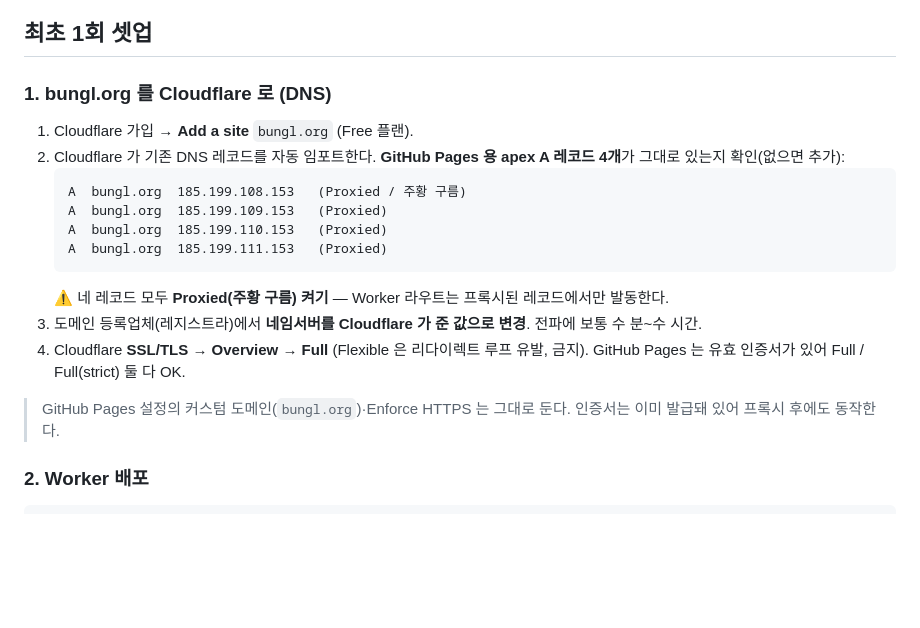
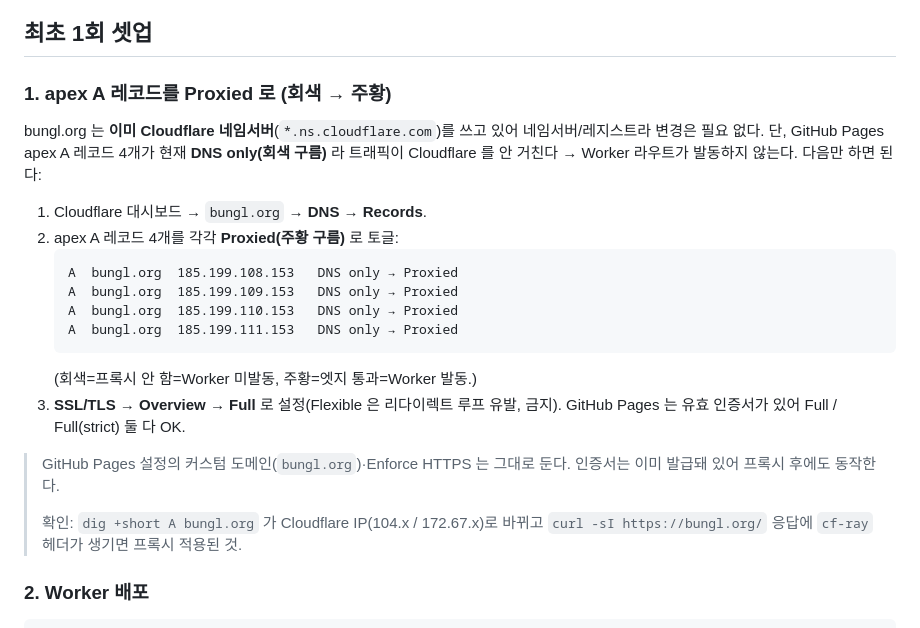
Before and after one commit to Sin-Flower/bungl-legal, a Markdown page: worker/README.md, the part around the change. Drawn GitHub-style; blank space fills up the shorter version.

Commit message:
docs(worker): bungl.org 는 이미 Cloudflare NS — 회색→주황 토글만 필요하게 정정

````diff
--- a/worker/README.md
+++ b/worker/README.md
@@ -30,25 +30,29 @@ bungl.org 는 정적 GitHub Pages 라 `/c/`, `/b/` 가 **모든 링크에 같은
 
 ## 최초 1회 셋업
 
-### 1. bungl.org 를 Cloudflare 로 (DNS)
-1. Cloudflare 가입 → **Add a site** `bungl.org` (Free 플랜).
-2. Cloudflare 가 기존 DNS 레코드를 자동 임포트한다. **GitHub Pages 용 apex A
-   레코드 4개**가 그대로 있는지 확인(없으면 추가):
+### 1. apex A 레코드를 Proxied 로 (회색 → 주황)
+bungl.org 는 **이미 Cloudflare 네임서버**(`*.ns.cloudflare.com`)를 쓰고 있어
+네임서버/레지스트라 변경은 필요 없다. 단, GitHub Pages apex A 레코드 4개가 현재
+**DNS only(회색 구름)** 라 트래픽이 Cloudflare 를 안 거친다 → Worker 라우트가
+발동하지 않는다. 다음만 하면 된다:
+
+1. Cloudflare 대시보드 → `bungl.org` → **DNS → Records**.
+2. apex A 레코드 4개를 각각 **Proxied(주황 구름)** 로 토글:
    ```
-   A  bungl.org  185.199.108.153   (Proxied / 주황 구름)
-   A  bungl.org  185.199.109.153   (Proxied)
-   A  bungl.org  185.199.110.153   (Proxied)
-   A  bungl.org  185.199.111.153   (Proxied)
+   A  bungl.org  185.199.108.153   DNS only → Proxied
+   A  bungl.org  185.199.109.153   DNS only → Proxied
+   A  bungl.org  185.199.110.153   DNS only → Proxied
+   A  bungl.org  185.199.111.153   DNS only → Proxied
    ```
-   ⚠️ 네 레코드 모두 **Proxied(주황 구름) 켜기** — Worker 라우트는 프록시된
-   레코드에서만 발동한다.
-3. 도메인 등록업체(레지스트라)에서 **네임서버를 Cloudflare 가 준 값으로 변경**.
-   전파에 보통 수 분~수 시간.
-4. Cloudflare **SSL/TLS → Overview → Full** (Flexible 은 리다이렉트 루프 유발, 금지).
+   (회색=프록시 안 함=Worker 미발동, 주황=엣지 통과=Worker 발동.)
+3. **SSL/TLS → Overview → Full** 로 설정(Flexible 은 리다이렉트 루프 유발, 금지).
    GitHub Pages 는 유효 인증서가 있어 Full / Full(strict) 둘 다 OK.
 
 > GitHub Pages 설정의 커스텀 도메인(`bungl.org`)·Enforce HTTPS 는 그대로 둔다.
 > 인증서는 이미 발급돼 있어 프록시 후에도 동작한다.
+>
+> 확인: `dig +short A bungl.org` 가 Cloudflare IP(104.x / 172.67.x)로 바뀌고
+> `curl -sI https://bungl.org/` 응답에 `cf-ray` 헤더가 생기면 프록시 적용된 것.
 
 ### 2. Worker 배포
 ```bash
````
